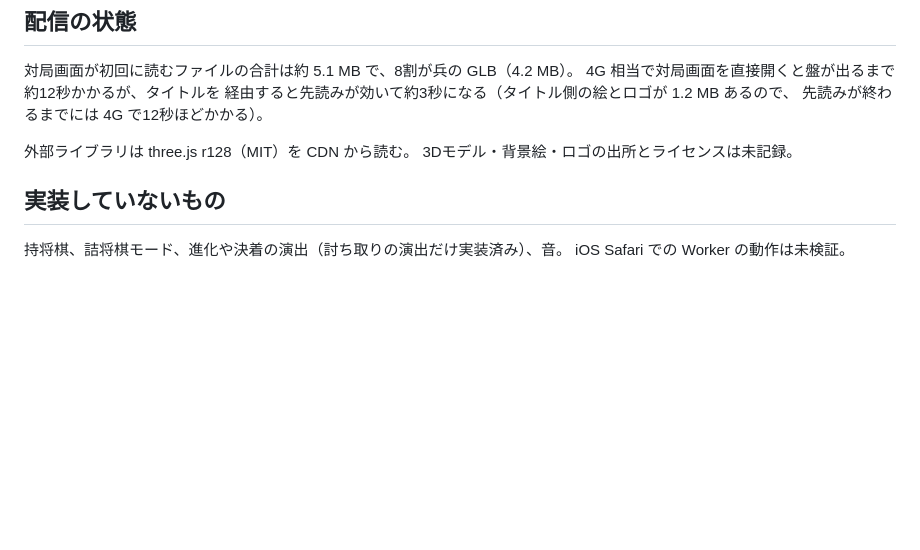
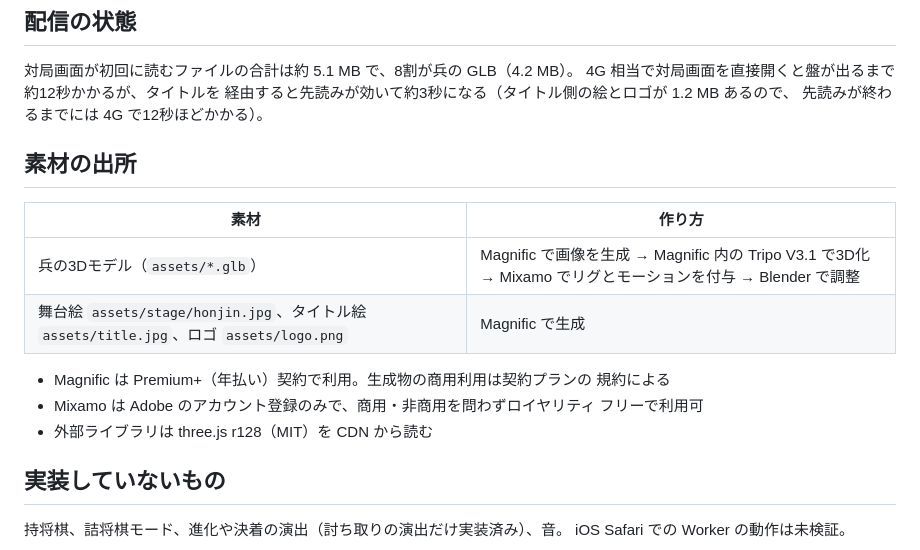
Before and after one commit to TS-KSato/shogi-battle, a Markdown page: README.md, the part around the change. Drawn GitHub-style; blank space fills up the shorter version.

Commit message:
素材の出所と利用条件を記録する
README に「素材の出所」の節を足し、兵のモデル（Magnific → Tripo V3.1 →
Mixamo → Blender）と絵・ロゴ（Magnific）の作り方、Magnific の契約と
Mixamo の条件、three.js の MIT を書く。CLAUDE.md の3Dアセットには出所を
2行だけ置き、条件は README を参照させる。

Co-Authored-By: Claude Opus 5 <noreply@anthropic.com>
Claude-Session: https://claude.ai/code/session_013nKbqTkPJMSRT9nEeyhNhc

```diff
--- a/README.md
+++ b/README.md
@@ -99,8 +99,18 @@ python3 -m http.server 8000
 経由すると先読みが効いて約3秒になる（タイトル側の絵とロゴが 1.2 MB あるので、
 先読みが終わるまでには 4G で12秒ほどかかる）。
 
-外部ライブラリは three.js r128（MIT）を CDN から読む。
-3Dモデル・背景絵・ロゴの出所とライセンスは未記録。
+## 素材の出所
+
+| 素材 | 作り方 |
+|---|---|
+| 兵の3Dモデル（`assets/*.glb`） | Magnific で画像を生成 → Magnific 内の Tripo V3.1 で3D化 → Mixamo でリグとモーションを付与 → Blender で調整 |
+| 舞台絵 `assets/stage/honjin.jpg`、タイトル絵 `assets/title.jpg`、ロゴ `assets/logo.png` | Magnific で生成 |
+
+- Magnific は Premium+（年払い）契約で利用。生成物の商用利用は契約プランの
+  規約による
+- Mixamo は Adobe のアカウント登録のみで、商用・非商用を問わずロイヤリティ
+  フリーで利用可
+- 外部ライブラリは three.js r128（MIT）を CDN から読む
 
 ## 実装していないもの
 
```
Also changed, not shown: CLAUDE.md (+4 -1 lines).
